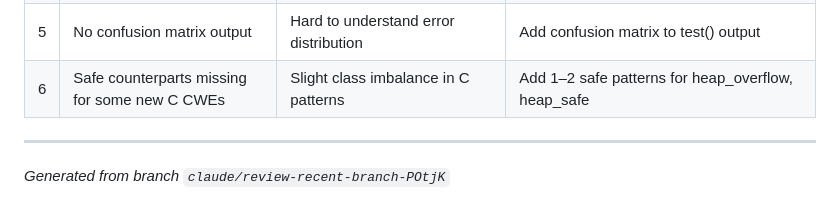
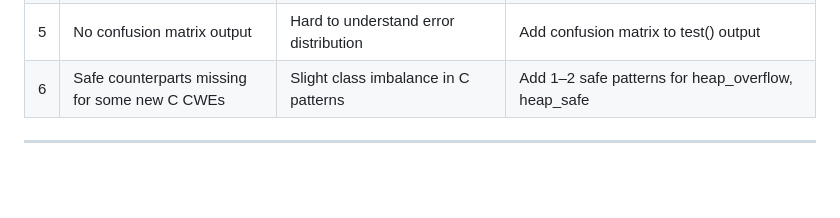
Before and after one commit to breeke/Bert-based-model, a Markdown page: REPORT.md, the part around the change. GitHub-like rendering; blank space fills up the shorter version.

Commit message:
more refining

```diff
--- a/REPORT.md
+++ b/REPORT.md
@@ -280,5 +280,3 @@ The model trained on both languages should outperform single-language models on
 | 6 | Safe counterparts missing for some new C CWEs | Slight class imbalance in C patterns | Add 1–2 safe patterns for heap_overflow, heap_safe |
 
 ---
-
-*Generated from branch `claude/review-recent-branch-POtjK`*
```
